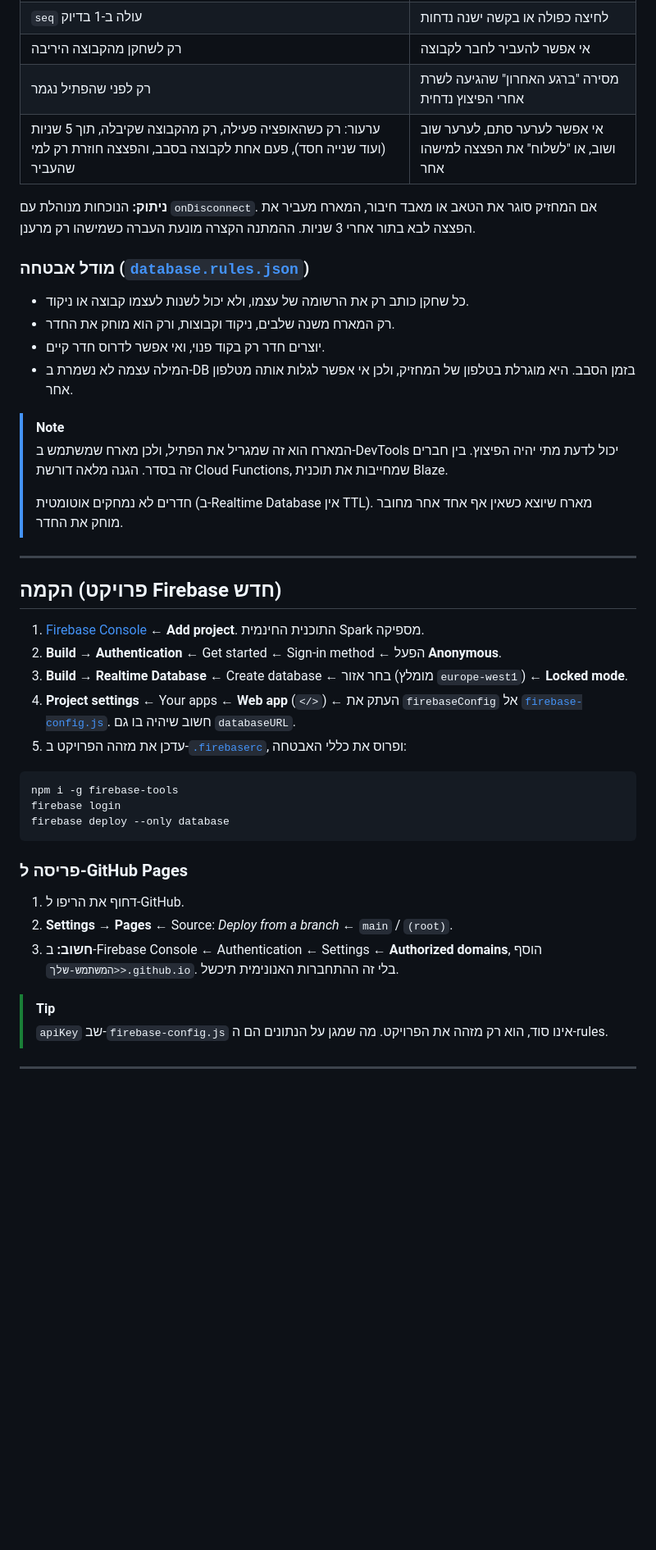
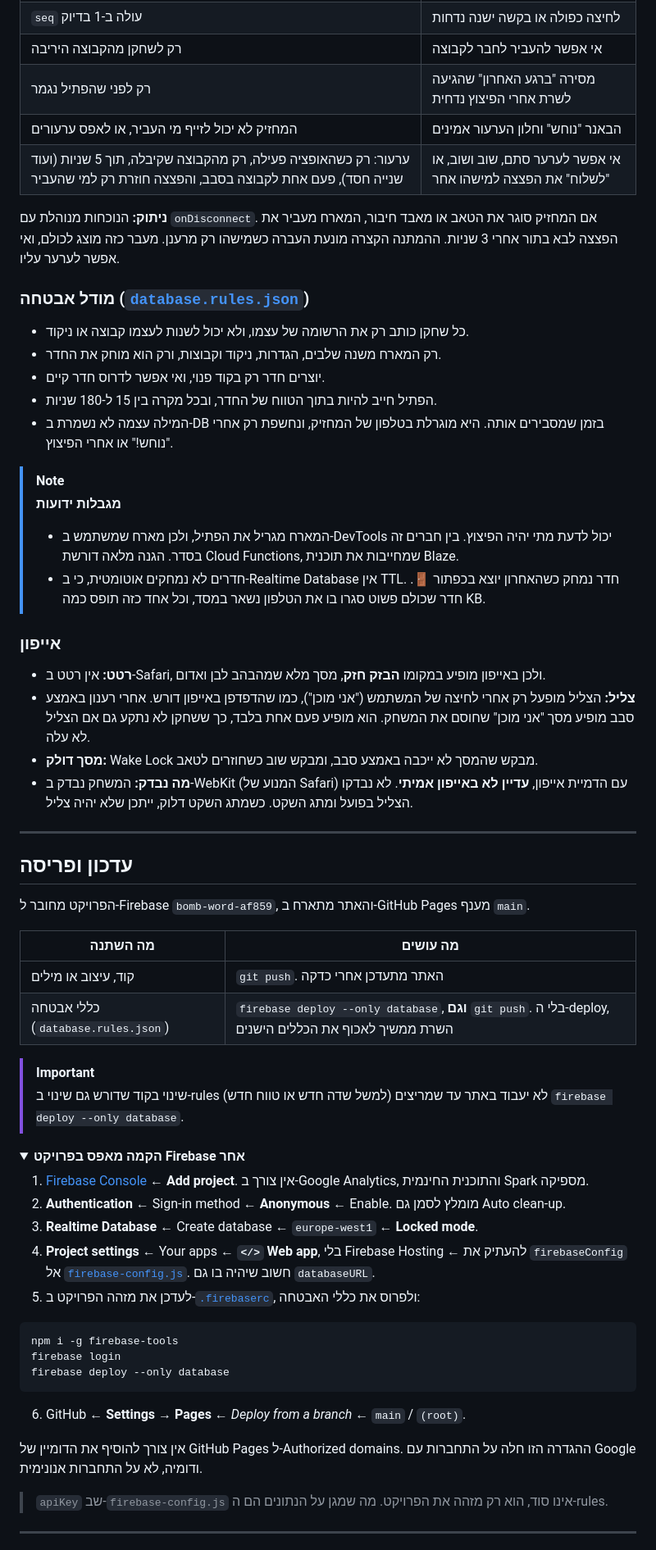
Before and after one commit to arielhone/bomb-word, a Markdown page: README.md, the part around one of its changes. Shown at 82% size. Rendered like a GitHub page; folded sections open; blank space fills up the shorter version.

Commit message:
README: bring up to date with live site, lobby settings, deploy flow and iPhone notes

````diff
--- a/README.md
+++ b/README.md
@@ -63,31 +115,53 @@ fuses/{CODE}  { round, ms }     הפתיל הסודי. אף לקוח לא יכו
 | `seq` עולה ב-1 בדיוק | לחיצה כפולה או בקשה ישנה נדחות |
 | רק לשחקן מהקבוצה היריבה | אי אפשר להעביר לחבר לקבוצה |
 | רק לפני שהפתיל נגמר | מסירה "ברגע האחרון" שהגיעה לשרת אחרי הפיצוץ נדחית |
-| ערעור: רק כשהאופציה פעילה, רק מהקבוצה שקיבלה, תוך 5 שניות (ועוד שנייה חסד), פעם אחת לקבוצה בסבב, והפצצה חוזרת רק למי שהעביר | אי אפשר לערער סתם, לערער שוב ושוב, או "לשלוח" את הפצצה למישהו אחר |
+| המחזיק לא יכול לזייף מי העביר, או לאפס ערעורים | הבאנר "נוחש" וחלון הערעור אמינים |
+| ערעור: רק כשהאופציה פעילה, רק מהקבוצה שקיבלה, תוך 5 שניות (ועוד שנייה חסד), פעם אחת לקבוצה בסבב, והפצצה חוזרת רק למי שהעביר | אי אפשר לערער סתם, שוב ושוב, או "לשלוח" את הפצצה למישהו אחר |
 
-**ניתוק:** הנוכחות מנוהלת עם `onDisconnect`. אם המחזיק סוגר את הטאב או מאבד חיבור, המארח מעביר את הפצצה לבא בתור אחרי 3 שניות. ההמתנה הקצרה מונעת העברה כשמישהו רק מרענן.
+**ניתוק:** הנוכחות מנוהלת עם `onDisconnect`. אם המחזיק סוגר את הטאב או מאבד חיבור, המארח מעביר את הפצצה לבא בתור אחרי 3 שניות. ההמתנה הקצרה מונעת העברה כשמישהו רק מרענן. מעבר כזה מוצג לכולם, ואי אפשר לערער עליו.
 
 ### מודל אבטחה ([`database.rules.json`](database.rules.json))
 
 - כל שחקן כותב רק את הרשומה של עצמו, ולא יכול לשנות לעצמו קבוצה או ניקוד.
-- רק המארח משנה שלבים, ניקוד וקבוצות, ורק הוא מוחק את החדר.
+- רק המארח משנה שלבים, הגדרות, ניקוד וקבוצות, ורק הוא מוחק את החדר.
 - יוצרים חדר רק בקוד פנוי, ואי אפשר לדרוס חדר קיים.
-- המילה עצמה לא נשמרת ב-DB בזמן הסבב. היא מוגרלת בטלפון של המחזיק, ולכן אי אפשר לגלות אותה מטלפון אחר.
+- הפתיל חייב להיות בתוך הטווח של החדר, ובכל מקרה בין 15 ל-180 שניות.
+- המילה עצמה לא נשמרת ב-DB בזמן שמסבירים אותה. היא מוגרלת בטלפון של המחזיק, ונחשפת רק אחרי "נוחש!" או אחרי הפיצוץ.
 
 > [!NOTE]
-> המארח הוא זה שמגריל את הפתיל, ולכן מארח שמשתמש ב-DevTools יכול לדעת מתי יהיה הפיצוץ. בין חברים זה בסדר. הגנה מלאה דורשת Cloud Functions, שמחייבות את תוכנית Blaze.
->
-> חדרים לא נמחקים אוטומטית (ב-Realtime Database אין TTL). מארח שיוצא כשאין אף אחד אחר מחובר מוחק את החדר.
+> **מגבלות ידועות**
+> - המארח מגריל את הפתיל, ולכן מארח שמשתמש ב-DevTools יכול לדעת מתי יהיה הפיצוץ. בין חברים זה בסדר. הגנה מלאה דורשת Cloud Functions, שמחייבות את תוכנית Blaze.
+> - חדרים לא נמחקים אוטומטית, כי ב-Realtime Database אין TTL. חדר נמחק כשהאחרון יוצא בכפתור 🚪. חדר שכולם פשוט סגרו בו את הטלפון נשאר במסד, וכל אחד כזה תופס כמה KB.
+
+### אייפון
+
+- **רטט:** אין רטט ב-Safari, ולכן באייפון מופיע במקומו **הבזק חזק**, מסך מלא שמהבהב לבן ואדום.
+- **צליל:** הצליל מופעל רק אחרי לחיצה של המשתמש ("אני מוכן"), כמו שהדפדפן באייפון דורש. אחרי רענון באמצע סבב מופיע מסך "אני מוכן" שחוסם את המשחק. הוא מופיע פעם אחת בלבד, כך ששחקן לא נתקע גם אם הצליל לא עלה.
+- **מסך דולק:** Wake Lock מבקש שהמסך לא ייכבה באמצע סבב, ומבקש שוב כשחוזרים לטאב.
+- **מה נבדק:** המשחק נבדק ב-WebKit (המנוע של Safari) עם הדמיית אייפון, **עדיין לא באייפון אמיתי**. לא נבדקו הצליל בפועל ומתג השקט. כשמתג השקט דלוק, ייתכן שלא יהיה צליל.
 
 ---
 
-## הקמה (פרויקט Firebase חדש)
+## עדכון ופריסה
 
-1. [Firebase Console](https://console.firebase.google.com) ← **Add project**. התוכנית החינמית Spark מספיקה.
-2. **Build → Authentication** ← Get started ← Sign-in method ← הפעל **Anonymous**.
-3. **Build → Realtime Database** ← Create database ← בחר אזור (מומלץ `europe-west1`) ← **Locked mode**.
-4. **Project settings** ← Your apps ← **Web app** (`</>`) ← העתק את `firebaseConfig` אל [`firebase-config.js`](firebase-config.js). חשוב שיהיה בו גם `databaseURL`.
-5. עדכן את מזהה הפרויקט ב-[`.firebaserc`](.firebaserc), ופרוס את כללי האבטחה:
+הפרויקט מחובר ל-Firebase `bomb-word-af859`, והאתר מתארח ב-GitHub Pages מענף `main`.
+
+| מה השתנה | מה עושים |
+|---|---|
+| קוד, עיצוב או מילים | `git push`. האתר מתעדכן אחרי כדקה |
+| כללי אבטחה (`database.rules.json`) | `firebase deploy --only database`, **וגם** `git push`. בלי ה-deploy, השרת ממשיך לאכוף את הכללים הישנים |
+
+> [!IMPORTANT]
+> שינוי בקוד שדורש גם שינוי ב-rules (למשל שדה חדש או טווח חדש) לא יעבוד באתר עד שמריצים `firebase deploy --only database`.
+
+<details>
+<summary><b>הקמה מאפס בפרויקט Firebase אחר</b></summary>
+
+1. [Firebase Console](https://console.firebase.google.com) ← **Add project**. אין צורך ב-Google Analytics, והתוכנית החינמית Spark מספיקה.
+2. **Authentication** ← Sign-in method ← **Anonymous** ← Enable. מומלץ לסמן גם Auto clean-up.
+3. **Realtime Database** ← Create database ← `europe-west1` ← **Locked mode**.
+4. **Project settings** ← Your apps ← **`</>` Web app**, בלי Firebase Hosting ← להעתיק את `firebaseConfig` אל [`firebase-config.js`](firebase-config.js). חשוב שיהיה בו גם `databaseURL`.
+5. לעדכן את מזהה הפרויקט ב-[`.firebaserc`](.firebaserc), ולפרוס את כללי האבטחה:
 
 ```bash
 npm i -g firebase-tools
@@ -95,11 +169,8 @@ firebase login
 firebase deploy --only database
 ```
 
-### פריסה ל-GitHub Pages
+6. GitHub ← **Settings → Pages** ← *Deploy from a branch* ← `main` / `(root)`.
 
-1. דחוף את הריפו ל-GitHub.
-2. **Settings → Pages** ← Source: *Deploy from a branch* ← `main` / `(root)`.
-3. **חשוב:** ב-Firebase Console ← Authentication ← Settings ← **Authorized domains**, הוסף `<המשתמש-שלך>.github.io`. בלי זה ההתחברות האנונימית תיכשל.
+אין צורך להוסיף את הדומיין של GitHub Pages ל-Authorized domains. ההגדרה הזו חלה על התחברות עם Google ודומיה, לא על התחברות אנונימית.
 
-> [!TIP]
 > `apiKey` שב-`firebase-config.js` אינו סוד, הוא רק מזהה את הפרויקט. מה שמגן על הנתונים הם ה-rules.
````
Also changed, not shown: other parts of README.md (+109 -35 lines).
